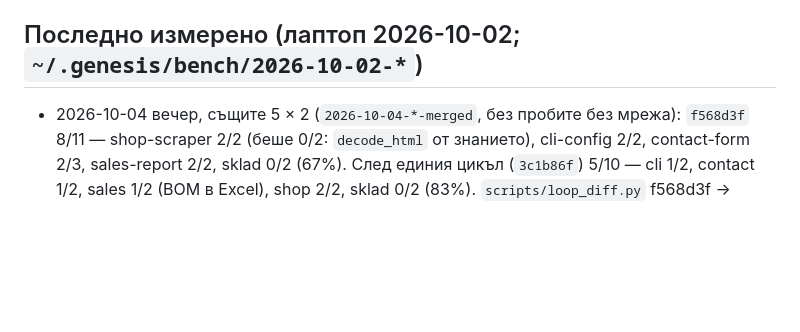
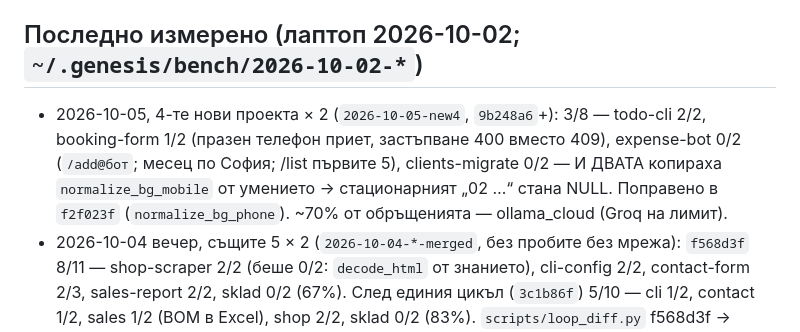
Before and after one commit to me7ko-dev/genesis-agent, a Markdown page: NEXT_STEPS.md, the part around the change. GitHub-like rendering; blank space fills up the shorter version.

Commit message:
docs: NEXT_STEPS - the 4 new bench projects, 3/8; clients-migrate was the skill
Co-Authored-By: Claude Opus 5.5 (1M context) <noreply@anthropic.com>
Claude-Session: https://claude.ai/code/session_01WTE2ARsoYX7c7MjSU1wBV6

```diff
--- a/NEXT_STEPS.md
+++ b/NEXT_STEPS.md
@@ -16,6 +16,11 @@
   работа на неговата машина. Клиенти и `cloud/gateway` — само с API ключ.
 
 ## Последно измерено (лаптоп 2026-10-02; `~/.genesis/bench/2026-10-02-*`)
+- 2026-10-05, 4-те нови проекта × 2 (`2026-10-05-new4`, `9b248a6`+): 3/8 — todo-cli 2/2,
+  booking-form 1/2 (празен телефон приет, застъпване 400 вместо 409), expense-bot 0/2
+  (`/add@бот`; месец по София; /list първите 5), clients-migrate 0/2 — И ДВАТА копираха
+  `normalize_bg_mobile` от умението → стационарният „02 …“ стана NULL. Поправено в
+  `f2f023f` (`normalize_bg_phone`). ~70% от обръщенията — ollama_cloud (Groq на лимит).
 - 2026-10-04 вечер, същите 5 × 2 (`2026-10-04-*-merged`, без пробите без мрежа):
   `f568d3f` 8/11 — shop-scraper 2/2 (беше 0/2: `decode_html` от знанието),
   cli-config 2/2, contact-form 2/3, sales-report 2/2, sklad 0/2 (67%). След единия
```
